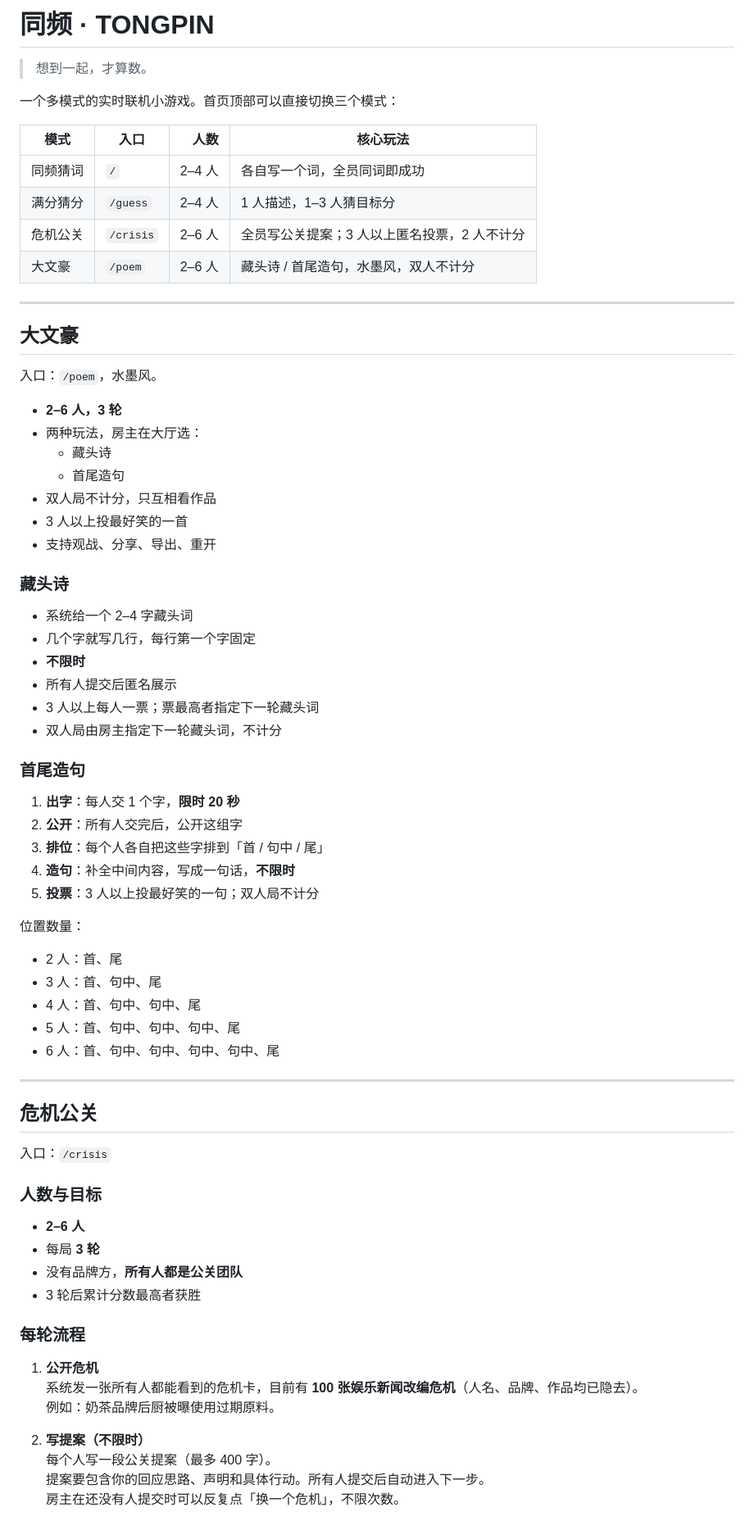
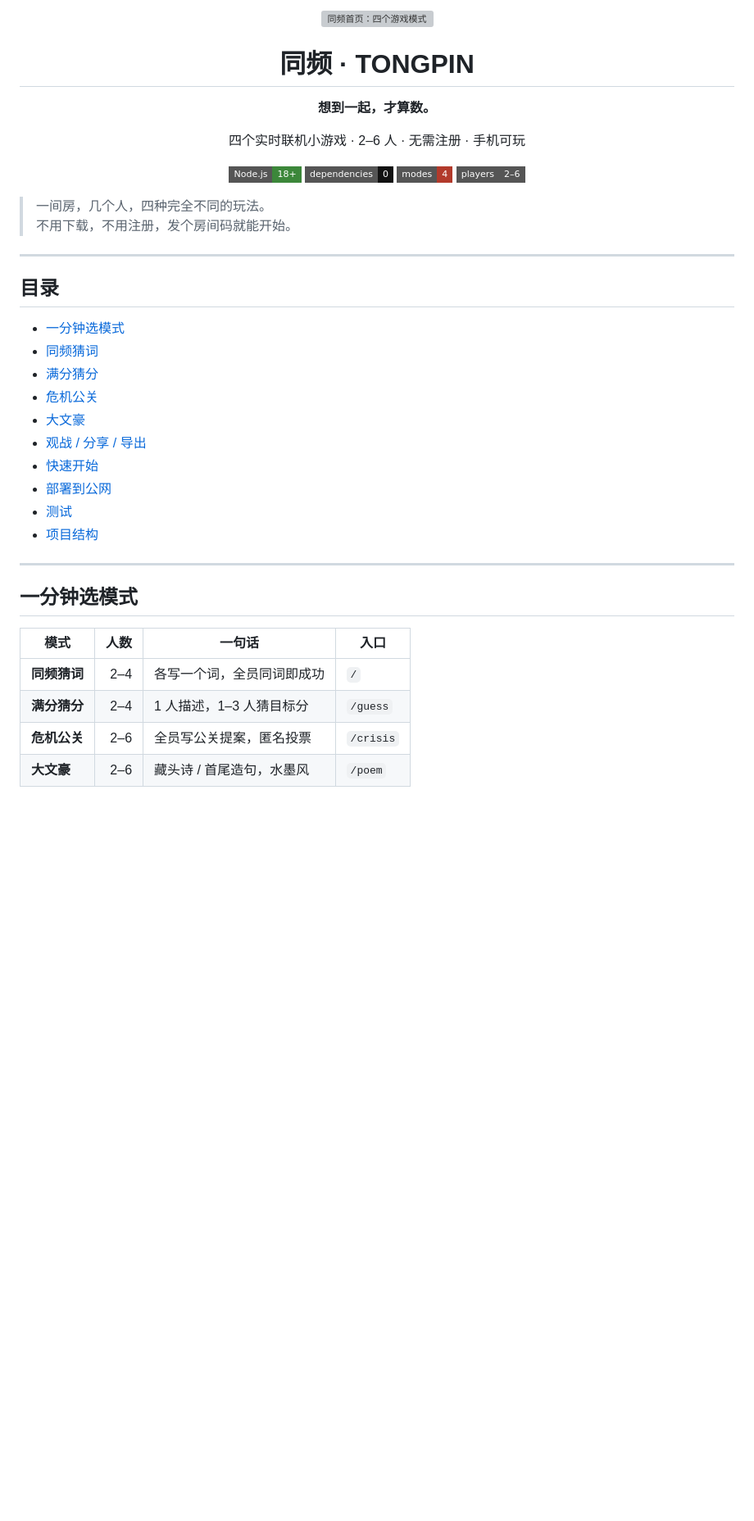
Before and after one commit to Zachhha/tongpin, a Markdown page: README.md, the part around one of its changes. Shown at 82% size. Drawn GitHub-style; badges without logos; blank space fills up the shorter version; grey boxes are pictures that could not be loaded.

```diff
--- a/README.md
+++ b/README.md
@@ -1,76 +1,48 @@
-# 同频 · TONGPIN
+<p align="center">
+  <img src="preview/readme-home.png" alt="同频首页：四个游戏模式" width="860" />
+</p>
 
-> 想到一起，才算数。
+<h1 align="center">同频 · TONGPIN</h1>
 
-一个多模式的实时联机小游戏。首页顶部可以直接切换三个模式：
+<p align="center"><strong>想到一起，才算数。</strong></p>
 
-| 模式 | 入口 | 人数 | 核心玩法 |
-|---|---|---:|---|
-| 同频猜词 | `/` | 2–4 人 | 各自写一个词，全员同词即成功 |
-| 满分猜分 | `/guess` | 2–4 人 | 1 人描述，1–3 人猜目标分 |
-| 危机公关 | `/crisis` | 2–6 人 | 全员写公关提案；3 人以上匿名投票，2 人不计分 |
-| 大文豪 | `/poem` | 2–6 人 | 藏头诗 / 首尾造句，水墨风，双人不计分 |
+<p align="center">
+  四个实时联机小游戏 · 2–6 人 · 无需注册 · 手机可玩
+</p>
+
+<p align="center">
+  <img src="https://img.shields.io/badge/Node.js-18%2B-3c873a?style=flat-square" alt="Node.js 18+" />
+  <img src="https://img.shields.io/badge/dependencies-0-111111?style=flat-square" alt="零依赖" />
+  <img src="https://img.shields.io/badge/modes-4-b23a2b?style=flat-square" alt="四个模式" />
+  <img src="https://img.shields.io/badge/players-2–6-555555?style=flat-square" alt="2–6 人" />
+</p>
+
+> 一间房，几个人，四种完全不同的玩法。
+> 不用下载，不用注册，发个房间码就能开始。
 
 ---
 
-## 大文豪
+## 目录
 
-入口：`/poem`，水墨风。
-
-- **2–6 人，3 轮**
-- 两种玩法，房主在大厅选：
-  - 藏头诗
-  - 首尾造句
-- 双人局不计分，只互相看作品
-- 3 人以上投最好笑的一首
-- 支持观战、分享、导出、重开
-
-### 藏头诗
-
-- 系统给一个 2–4 字藏头词
-- 几个字就写几行，每行第一个字固定
-- **不限时**
-- 所有人提交后匿名展示
-- 3 人以上每人一票；票最高者指定下一轮藏头词
-- 双人局由房主指定下一轮藏头词，不计分
-
-### 首尾造句
-
-1. **出字**：每人交 1 个字，**限时 20 秒**
-2. **公开**：所有人交完后，公开这组字
-3. **排位**：每个人各自把这些字排到「首 / 句中 / 尾」
-4. **造句**：补全中间内容，写成一句话，**不限时**
-5. **投票**：3 人以上投最好笑的一句；双人局不计分
-
-位置数量：
-
-- 2 人：首、尾
-- 3 人：首、句中、尾
-- 4 人：首、句中、句中、尾
-- 5 人：首、句中、句中、句中、尾
-- 6 人：首、句中、句中、句中、句中、尾
+- [一分钟选模式](#一分钟选模式)
+- [同频猜词](#一同频猜词)
+- [满分猜分](#二满分猜分)
+- [危机公关](#三危机公关)
+- [大文豪](#四大文豪)
+- [观战 / 分享 / 导出](#观战--分享--导出)
+- [快速开始](#快速开始)
+- [部署到公网](#部署到公网)
+- [测试](#测试)
+- [项目结构](#项目结构)
 
 ---
 
-## 危机公关
+## 一分钟选模式
 
-入口：`/crisis`
+| 模式 | 人数 | 一句话 | 入口 |
+|---|---:|---|---|
+| **同频猜词** | 2–4 | 各写一个词，全员同词即成功 | `/` |
+| **满分猜分** | 2–4 | 1 人描述，1–3 人猜目标分 | `/guess` |
+| **危机公关** | 2–6 | 全员写公关提案，匿名投票 | `/crisis` |
+| **大文豪** | 2–6 | 藏头诗 / 首尾造句，水墨风 | `/poem` |
 
-### 人数与目标
-
-- **2–6 人**
-- 每局 **3 轮**
-- 没有品牌方，**所有人都是公关团队**
-- 3 轮后累计分数最高者获胜
-
-### 每轮流程
-
-1. **公开危机**
-   系统发一张所有人都能看到的危机卡，目前有 **100 张娱乐新闻改编危机**（人名、品牌、作品均已隐去）。
-   例如：奶茶品牌后厨被曝使用过期原料。
-
-2. **写提案（不限时）**
-   每个人写一段公关提案（最多 400 字）。
-   提案要包含你的回应思路、声明和具体行动。所有人提交后自动进入下一步。
-   房主在还没有人提交时可以反复点「换一个危机」，不限次数。
-
```
Also changed, not shown: other parts of README.md (+252 -199 lines), preview/guess-description.png (added), preview/guess-reveal.png (added), preview/readme-crisis.png (added), preview/readme-poem-sentence.png (added), preview/readme-poem.png (added), 6 other files.
